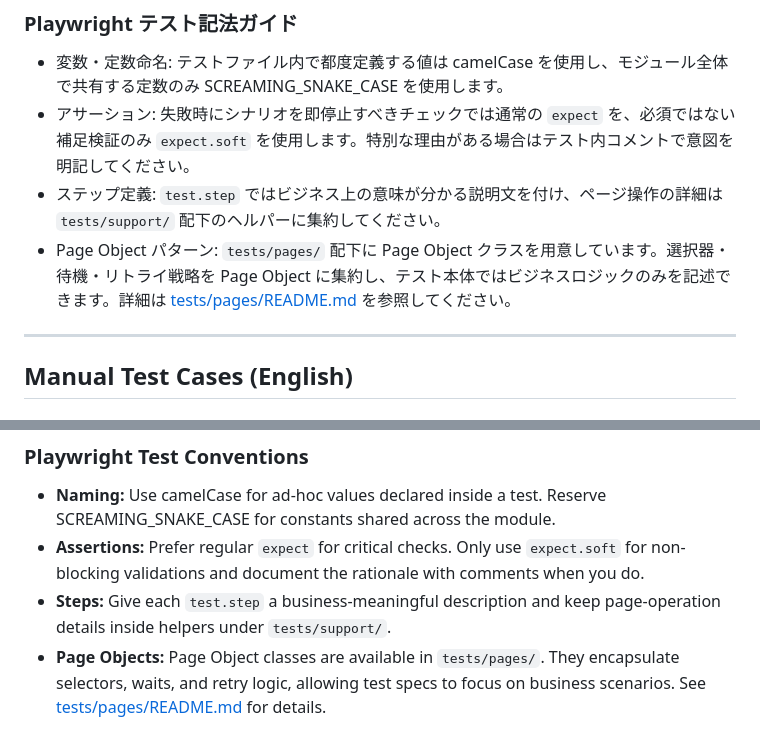
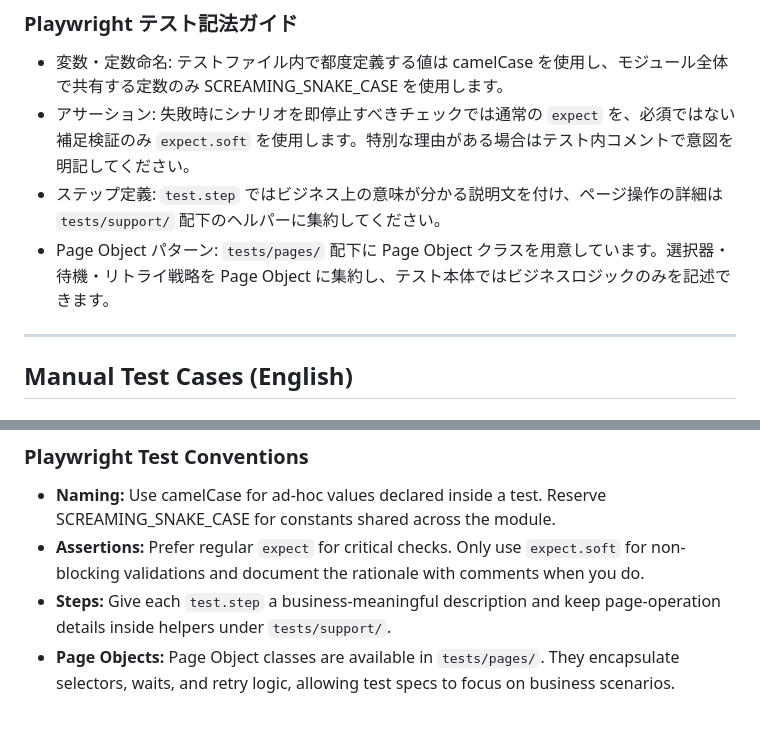
Before and after one commit to clampist/gemini-player, a Markdown page: README.md, 2 parts joined by grey strips. Drawn GitHub-style.

```diff
--- a/README.md
+++ b/README.md
@@ -46,7 +46,7 @@
 - 変数・定数命名: テストファイル内で都度定義する値は camelCase を使用し、モジュール全体で共有する定数のみ SCREAMING_SNAKE_CASE を使用します。
 - アサーション: 失敗時にシナリオを即停止すべきチェックでは通常の `expect` を、必須ではない補足検証のみ `expect.soft` を使用します。特別な理由がある場合はテスト内コメントで意図を明記してください。
 - ステップ定義: `test.step` ではビジネス上の意味が分かる説明文を付け、ページ操作の詳細は `tests/support/` 配下のヘルパーに集約してください。
-- Page Object パターン: `tests/pages/` 配下に Page Object クラスを用意しています。選択器・待機・リトライ戦略を Page Object に集約し、テスト本体ではビジネスロジックのみを記述できます。詳細は [tests/pages/README.md](tests/pages/README.md) を参照してください。
+- Page Object パターン: `tests/pages/` 配下に Page Object クラスを用意しています。選択器・待機・リトライ戦略を Page Object に集約し、テスト本体ではビジネスロジックのみを記述できます。
 
 
 ---
@@ -91,4 +91,4 @@
 - **Naming:** Use camelCase for ad-hoc values declared inside a test. Reserve SCREAMING_SNAKE_CASE for constants shared across the module.
 - **Assertions:** Prefer regular `expect` for critical checks. Only use `expect.soft` for non-blocking validations and document the rationale with comments when you do.
 - **Steps:** Give each `test.step` a business-meaningful description and keep page-operation details inside helpers under `tests/support/`.
-- **Page Objects:** Page Object classes are available in `tests/pages/`. They encapsulate selectors, waits, and retry logic, allowing test specs to focus on business scenarios. See [tests/pages/README.md](tests/pages/README.md) for details.
+- **Page Objects:** Page Object classes are available in `tests/pages/`. They encapsulate selectors, waits, and retry logic, allowing test specs to focus on business scenarios.
```
